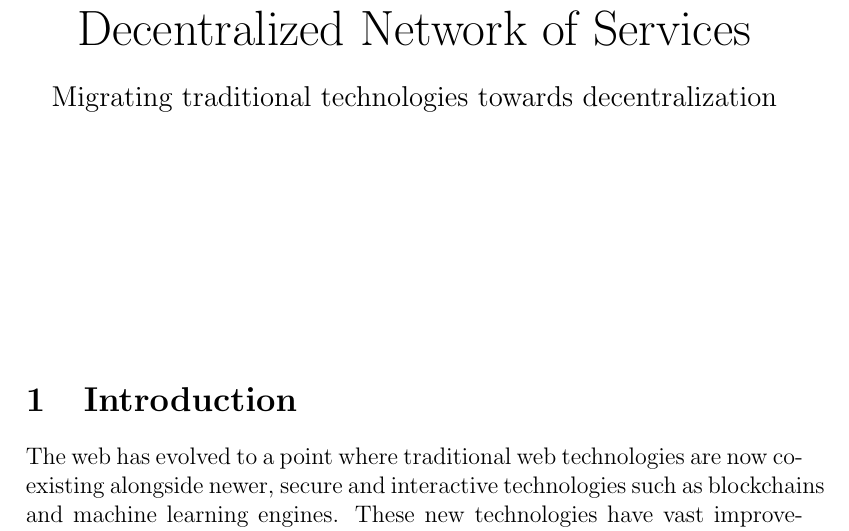
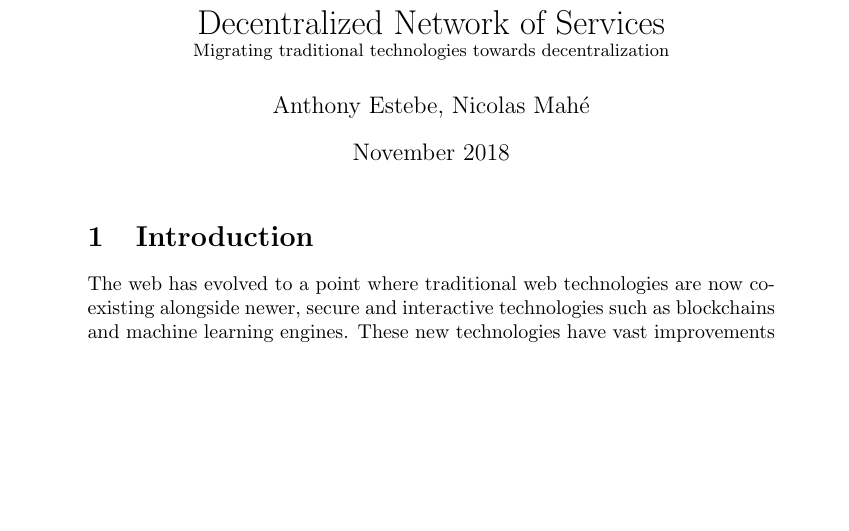
Before and after one commit to mesg-foundation/research, a LaTeX document (decentralized-network-of-services.tex): part of page 1 of 7 before the commit and part of page 1 of 6 after it, cut so that both start at the same text, the shorter picture padded with empty space. Compiled offline with pdfLaTeX.

Commit message:
add authors and reformat document

```diff
--- a/decentralized-network-of-services.tex
+++ b/decentralized-network-of-services.tex
@@ -2,2 +2,11 @@
 \usepackage[utf8]{inputenc}
 \usepackage[english]{babel}
+\usepackage{relsize}
+
+\setlength\parindent{0pt}
+
+\title{Decentralized Network of Services \\ \small{Migrating traditional technologies towards decentralization}}
+
+\author{Anthony Estebe, Nicolas Mahé}
+\date{November 2018}
+
@@ -9,24 +13,13 @@
 \begin{document}
 
-\begin{Huge}
-\begin{center}
-Decentralized Network of Services
-\end{center}
-\end{Huge}
-\begin{large}
-\begin{center}
-Migrating traditional technologies towards decentralization
-\end{center}
-\end{large}
-
-\vspace{100pt}
+\maketitle
 
 \section{Introduction}
 
 The web has evolved to a point where traditional web technologies are now coexisting alongside newer, secure and interactive technologies such as blockchains and machine learning engines. These new technologies have vast improvements over the traditional web, yet both old and new still serve a purpose, therefore must run in parallel to each other.
-\\\\
+
 Creating applications which migrate traditional web services towards trustless, interactive services is currently costly and difficult, and has many inherent limitations. While web service ecosystems are helpful, they are difficult to use and functionality is limited because they cannot connect to each other.
-\\\\
+
 The world needs a way to connect web service ecosystems to new systems like blockchains, while maintaining the spirit of the newer trustless, decentralized solutions. To allow both to exist harmoniously, a way to create applications on top of a decentralized infrastructure which supports the bridging to traditional web service ecosystems is needed.
 
 \section{Network of Services}
```
Also changed, not shown: decentralized-network-of-services.tex (51 more changed lines).
